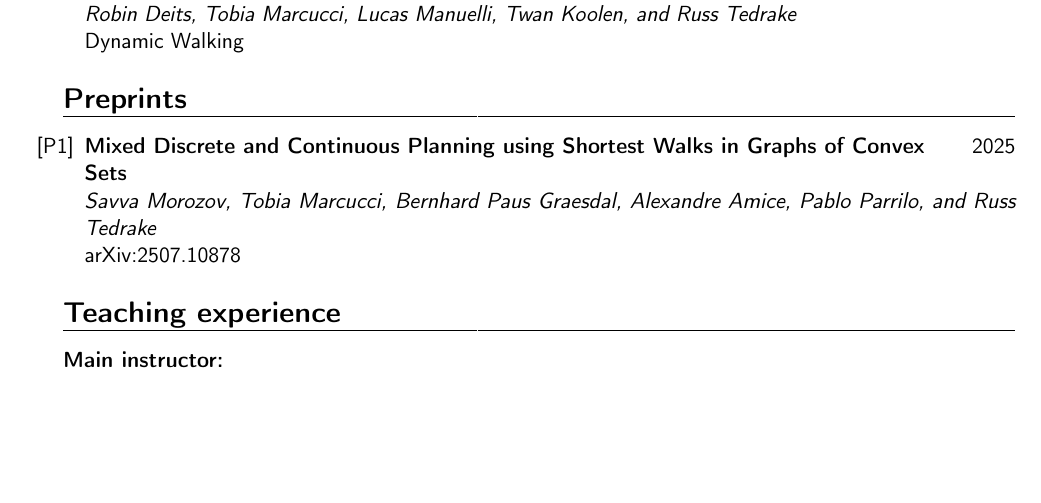
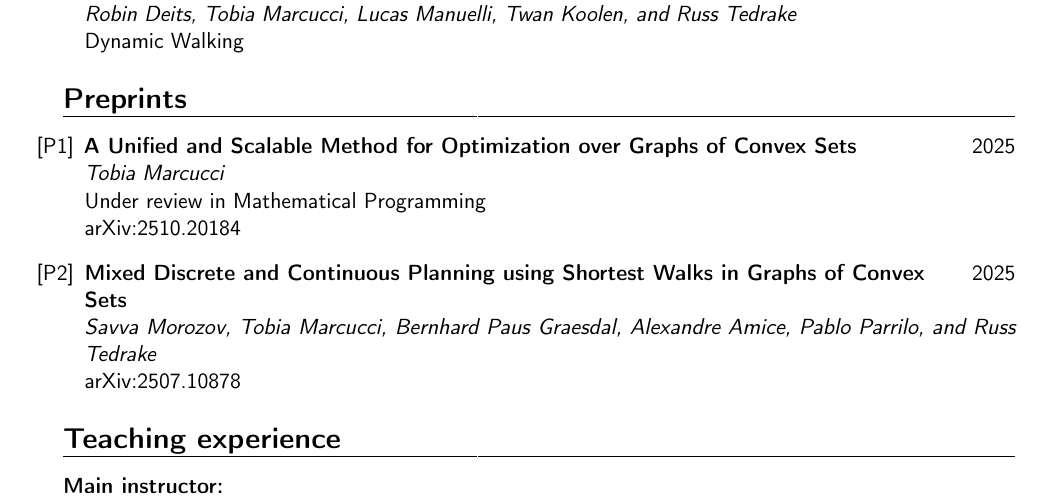
Before and after one commit to TobiaMarcucci/TobiaMarcucci.github.io, a LaTeX CV (marcucci_cv.tex): part of page 3 of 5 before the commit and part of page 3 of 6 after it, cut so that both start at the same text, the shorter picture padded with empty space. Compiled offline with pdfLaTeX.

Commit message:
Adds gcsopt paper

```diff
--- a/marcucci_cv.tex
+++ b/marcucci_cv.tex
@@ -187,6 +187,11 @@ Dynamic Walking
 \section{Preprints}
 
 \begin{enumerate}[label={[P\arabic*]}]
+
+\item \textbf{A Unified and Scalable Method for Optimization over Graphs of Convex Sets} \hfill 2025 \\
+\textit{Tobia Marcucci} \\
+Under review in Mathematical Programming \\
+arXiv:2510.20184
 
 \item \textbf{Mixed Discrete and Continuous Planning using Shortest Walks in Graphs of Convex} \hfill 2025 \\ \textbf{Sets} \\
 \textit{Savva Morozov, Tobia Marcucci, Bernhard Paus Graesdal, Alexandre Amice, Pablo Parrilo, and Russ Tedrake} \\
```
Also changed, not shown: pubs.md (+5 -0 lines), marcucci_cv.pdf.
